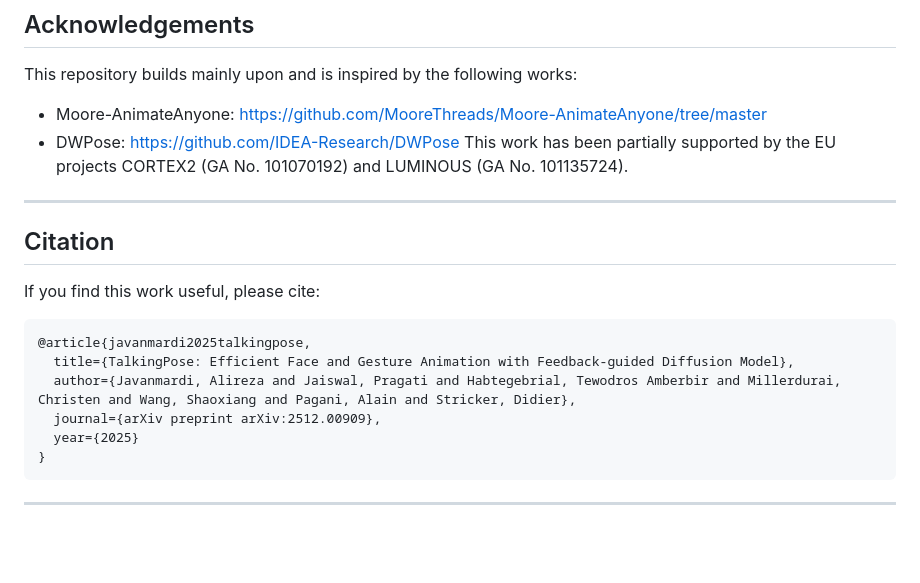
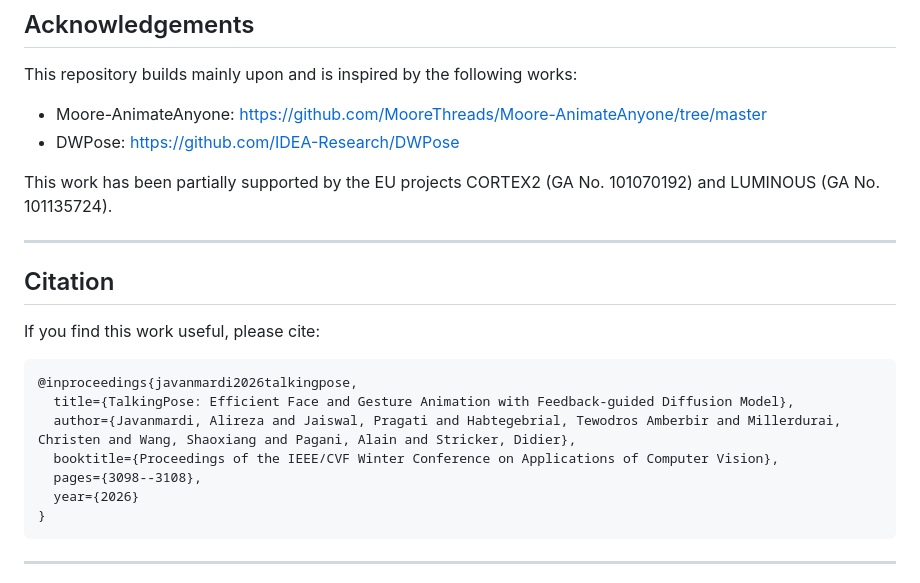
Before and after one commit to dfki-av/TalkingPose, a Markdown page: README.md, the part around the change. Rendered like a GitHub page; blank space fills up the shorter version.

Commit message:
Revise citation format and add project support info
Updated citation information and added project support details.

````diff
--- a/README.md
+++ b/README.md
@@ -135,6 +135,7 @@ python tools/tje_error.py \
 This repository builds mainly upon and is inspired by the following works:
 - Moore-AnimateAnyone: https://github.com/MooreThreads/Moore-AnimateAnyone/tree/master
 - DWPose: https://github.com/IDEA-Research/DWPose
+
 This work has been partially supported by the EU projects CORTEX2 (GA No. 101070192) and LUMINOUS (GA No. 101135724).
 
 ---
@@ -144,11 +145,12 @@ This work has been partially supported by the EU projects CORTEX2 (GA No. 101070
 If you find this work useful, please cite:
 
 ```bibtex
-@article{javanmardi2025talkingpose,
+@inproceedings{javanmardi2026talkingpose,
   title={TalkingPose: Efficient Face and Gesture Animation with Feedback-guided Diffusion Model},
   author={Javanmardi, Alireza and Jaiswal, Pragati and Habtegebrial, Tewodros Amberbir and Millerdurai, Christen and Wang, Shaoxiang and Pagani, Alain and Stricker, Didier},
-  journal={arXiv preprint arXiv:2512.00909},
-  year={2025}
+  booktitle={Proceedings of the IEEE/CVF Winter Conference on Applications of Computer Vision},
+  pages={3098--3108},
+  year={2026}
 }
 ```
 
````
